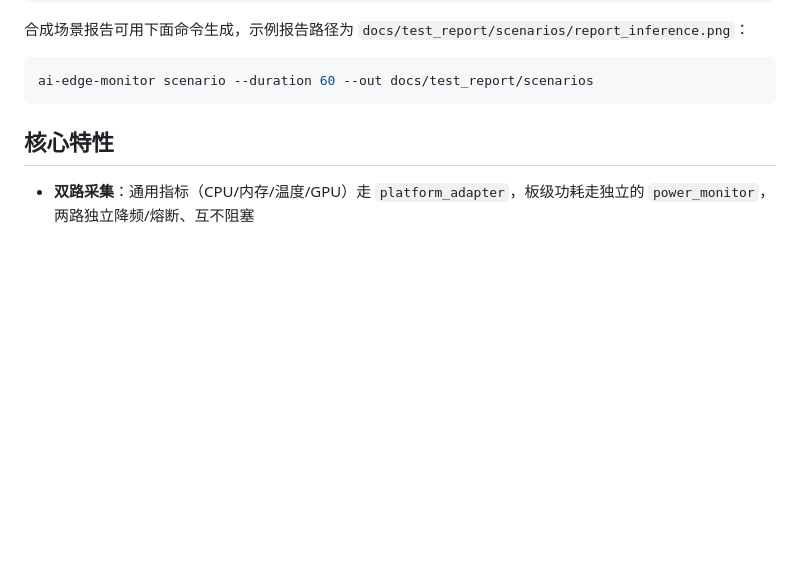
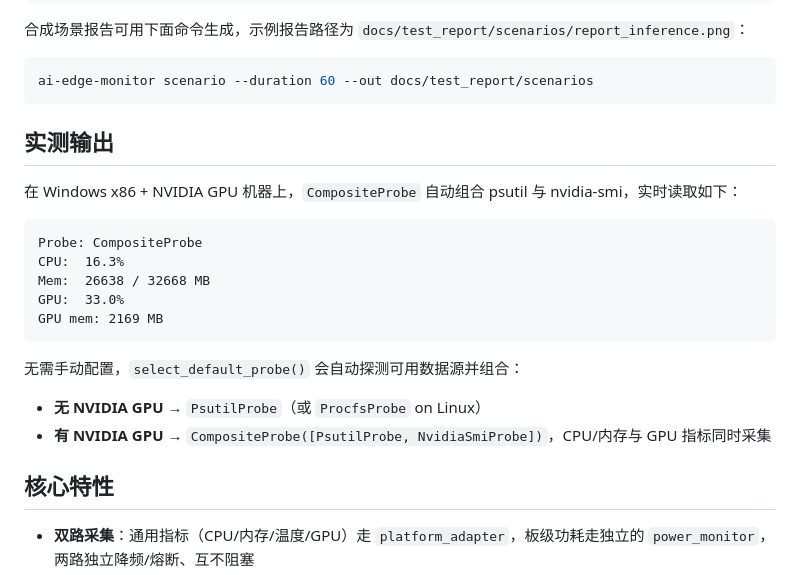
Before and after one commit to gypg/ai-edge-monitor, a Markdown page: README.md, the part around the change. Drawn GitHub-style; blank space fills up the shorter version.

Commit message:
docs: add real CompositeProbe output example to README
Shows actual probe readings from Windows x86 + NVIDIA GPU machine
to demonstrate the auto-detect composite probe chain.

Co-Authored-By: Claude Opus 4.7 <noreply@anthropic.com>

````diff
--- a/README.md
+++ b/README.md
@@ -55,6 +55,22 @@ ai-edge-monitor run --duration 30 --force-dummy --out reports/demo
 ```bash
 ai-edge-monitor scenario --duration 60 --out docs/test_report/scenarios
 ```
+
+## 实测输出
+
+在 Windows x86 + NVIDIA GPU 机器上，`CompositeProbe` 自动组合 psutil 与 nvidia-smi，实时读取如下：
+
+```text
+Probe: CompositeProbe
+CPU:  16.3%
+Mem:  26638 / 32668 MB
+GPU:  33.0%
+GPU mem: 2169 MB
+```
+
+无需手动配置，`select_default_probe()` 会自动探测可用数据源并组合：
+- **无 NVIDIA GPU** → `PsutilProbe`（或 `ProcfsProbe` on Linux）
+- **有 NVIDIA GPU** → `CompositeProbe([PsutilProbe, NvidiaSmiProbe])`，CPU/内存与 GPU 指标同时采集
 
 ## 核心特性
 
````
